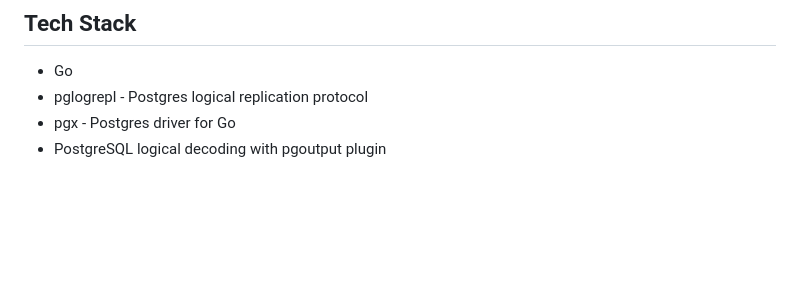
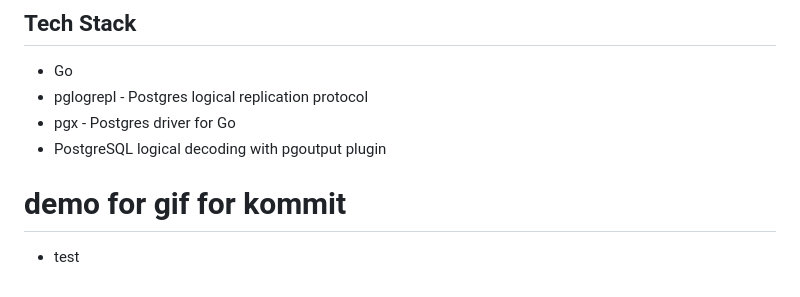
Before and after one commit to mujib77/pgstream, a Markdown page: README.md, the part around the change. Rendered like a GitHub page; blank space fills up the shorter version.

```diff
--- a/README.md
+++ b/README.md
@@ -161,3 +161,6 @@ data={
 - pglogrepl - Postgres logical replication protocol
 - pgx - Postgres driver for Go
 - PostgreSQL logical decoding with pgoutput plugin
+
+# demo for gif for kommit
+- test
```
